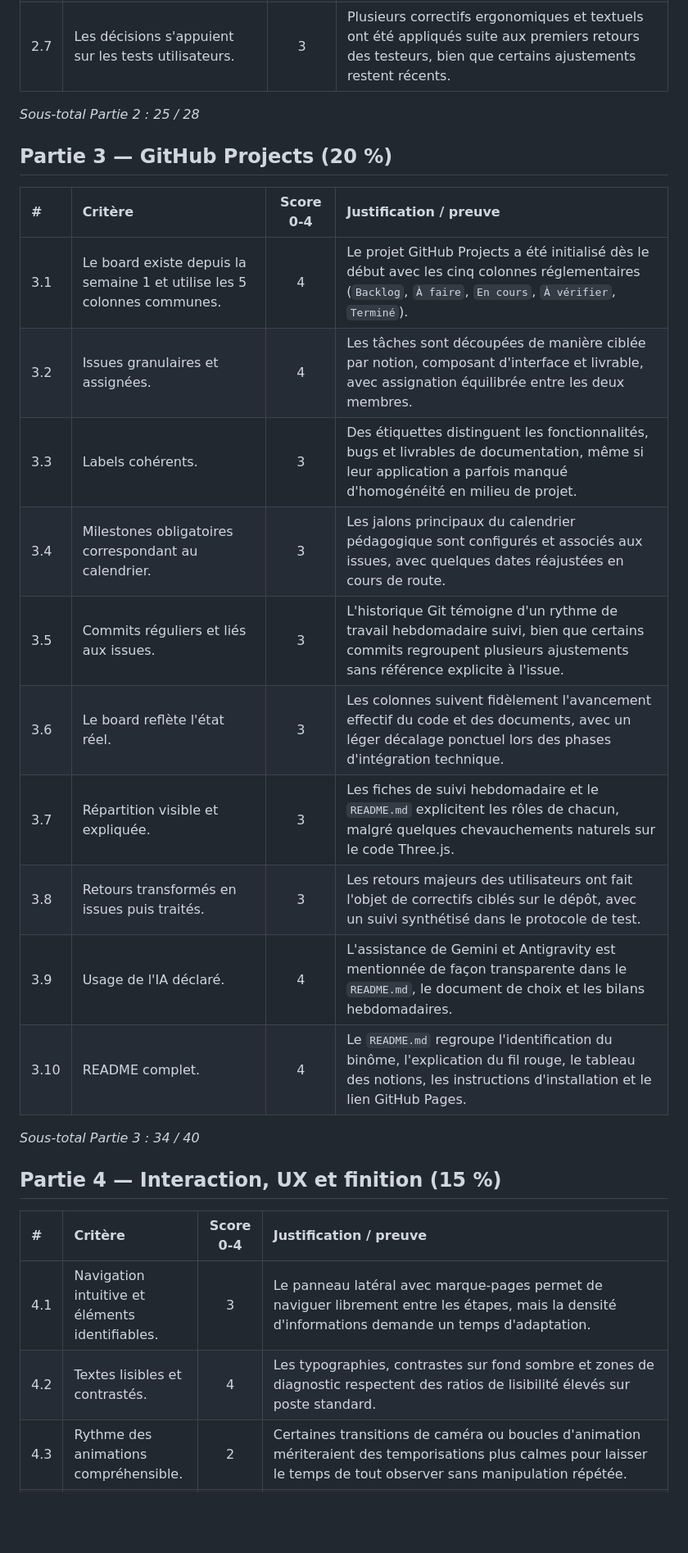
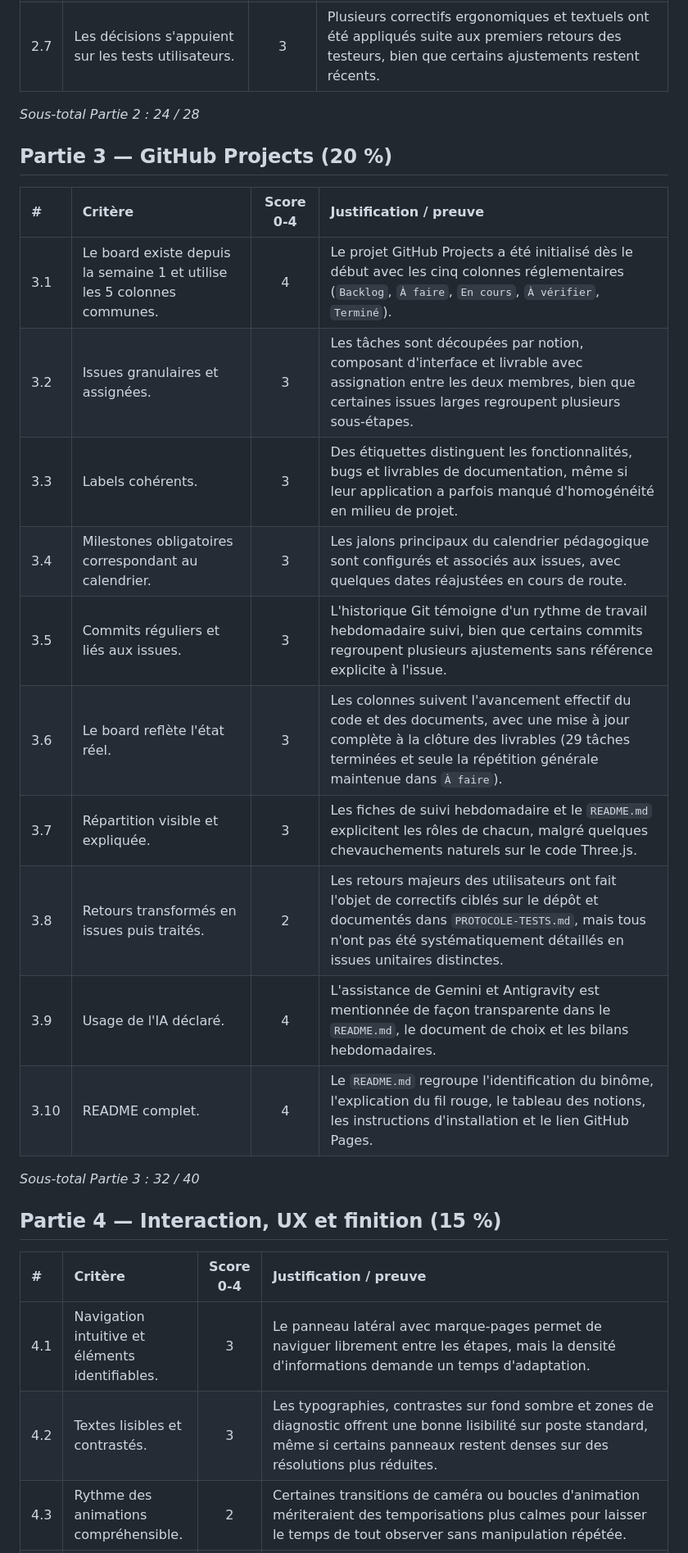
Before and after one commit to tuthure/Projet_ThreeJS_Morin_Chabalier, a Markdown page: docs/MMI-R507-projet-blockchain-GRILLE-AUTOEVAL.md, the part around one of its changes. Shown at 82% size. Drawn GitHub-style; blank space fills up the shorter version.

```diff
--- a/docs/MMI-R507-projet-blockchain-GRILLE-AUTOEVAL.md
+++ b/docs/MMI-R507-projet-blockchain-GRILLE-AUTOEVAL.md
@@ -44,31 +44,31 @@
 | 2.6 | Les risques de mauvaise interprétation sont traités. | 2 | Certains risques de surinterprétation (ex: croire qu'une blockchain avance physiquement sur des rails réels) sont identifiés mais méritent encore des garde-fous textuels plus appuyés. |
 | 2.7 | Les décisions s'appuient sur les tests utilisateurs. | 3 | Plusieurs correctifs ergonomiques et textuels ont été appliqués suite aux premiers retours des testeurs, bien que certains ajustements restent récents. |
 
-*Sous-total Partie 2 : 25 / 28*
+*Sous-total Partie 2 : 24 / 28*
 
 ## Partie 3 — GitHub Projects (20 %)
 
 | # | Critère | Score 0-4 | Justification / preuve |
 |:---|:---|:---:|:---|
 | 3.1 | Le board existe depuis la semaine 1 et utilise les 5 colonnes communes. | 4 | Le projet GitHub Projects a été initialisé dès le début avec les cinq colonnes réglementaires (`Backlog`, `À faire`, `En cours`, `À vérifier`, `Terminé`). |
-| 3.2 | Issues granulaires et assignées. | 4 | Les tâches sont découpées de manière ciblée par notion, composant d'interface et livrable, avec assignation équilibrée entre les deux membres. |
+| 3.2 | Issues granulaires et assignées. | 3 | Les tâches sont découpées par notion, composant d'interface et livrable avec assignation entre les deux membres, bien que certaines issues larges regroupent plusieurs sous-étapes. |
 | 3.3 | Labels cohérents. | 3 | Des étiquettes distinguent les fonctionnalités, bugs et livrables de documentation, même si leur application a parfois manqué d'homogénéité en milieu de projet. |
 | 3.4 | Milestones obligatoires correspondant au calendrier. | 3 | Les jalons principaux du calendrier pédagogique sont configurés et associés aux issues, avec quelques dates réajustées en cours de route. |
 | 3.5 | Commits réguliers et liés aux issues. | 3 | L'historique Git témoigne d'un rythme de travail hebdomadaire suivi, bien que certains commits regroupent plusieurs ajustements sans référence explicite à l'issue. |
-| 3.6 | Le board reflète l'état réel. | 3 | Les colonnes suivent fidèlement l'avancement effectif du code et des documents, avec un léger décalage ponctuel lors des phases d'intégration technique. |
+| 3.6 | Le board reflète l'état réel. | 3 | Les colonnes suivent l'avancement effectif du code et des documents, avec une mise à jour complète à la clôture des livrables (29 tâches terminées et seule la répétition générale maintenue dans `À faire`). |
 | 3.7 | Répartition visible et expliquée. | 3 | Les fiches de suivi hebdomadaire et le `README.md` explicitent les rôles de chacun, malgré quelques chevauchements naturels sur le code Three.js. |
-| 3.8 | Retours transformés en issues puis traités. | 3 | Les retours majeurs des utilisateurs ont fait l'objet de correctifs ciblés sur le dépôt, avec un suivi synthétisé dans le protocole de test. |
+| 3.8 | Retours transformés en issues puis traités. | 2 | Les retours majeurs des utilisateurs ont fait l'objet de correctifs ciblés sur le dépôt et documentés dans `PROTOCOLE-TESTS.md`, mais tous n'ont pas été systématiquement détaillés en issues unitaires distinctes. |
 | 3.9 | Usage de l'IA déclaré. | 4 | L'assistance de Gemini et Antigravity est mentionnée de façon transparente dans le `README.md`, le document de choix et les bilans hebdomadaires. |
 | 3.10 | README complet. | 4 | Le `README.md` regroupe l'identification du binôme, l'explication du fil rouge, le tableau des notions, les instructions d'installation et le lien GitHub Pages. |
 
-*Sous-total Partie 3 : 34 / 40*
+*Sous-total Partie 3 : 32 / 40*
 
 ## Partie 4 — Interaction, UX et finition (15 %)
 
 | # | Critère | Score 0-4 | Justification / preuve |
 |:---|:---|:---:|:---|
 | 4.1 | Navigation intuitive et éléments identifiables. | 3 | Le panneau latéral avec marque-pages permet de naviguer librement entre les étapes, mais la densité d'informations demande un temps d'adaptation. |
-| 4.2 | Textes lisibles et contrastés. | 4 | Les typographies, contrastes sur fond sombre et zones de diagnostic respectent des ratios de lisibilité élevés sur poste standard. |
+| 4.2 | Textes lisibles et contrastés. | 3 | Les typographies, contrastes sur fond sombre et zones de diagnostic offrent une bonne lisibilité sur poste standard, même si certains panneaux restent denses sur des résolutions plus réduites. |
 | 4.3 | Rythme des animations compréhensible. | 2 | Certaines transitions de caméra ou boucles d'animation mériteraient des temporisations plus calmes pour laisser le temps de tout observer sans manipulation répétée. |
 | 4.4 | Au moins 30 FPS sur ordinateur standard type poste de TP. | 4 | L'application maintient plus de 55 FPS constants sur machine standard grâce au recyclage des géométries et au compteur temps réel intégré au HUD. |
 | 4.5 | Aucun bug bloquant le parcours principal. | 4 | Le parcours complet de l'accueil jusqu'à la conclusion de l'étape 7 s'exécute sans interruption ni erreur en console, validé par `npm run build`. |
```
Also changed, not shown: other parts of docs/MMI-R507-projet-blockchain-GRILLE-AUTOEVAL.md (+14 -7 lines), docs/CADRAGE.md (added, +98 -0 lines).
